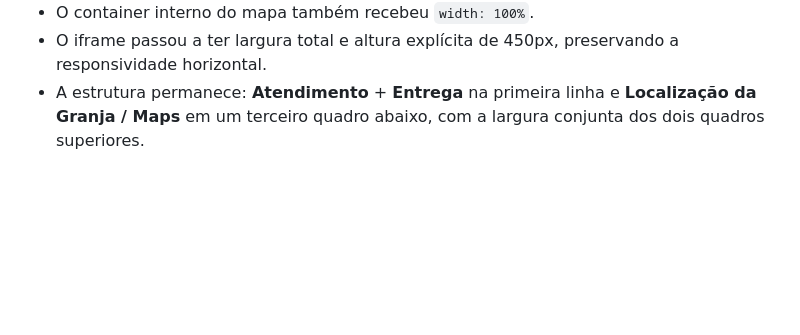
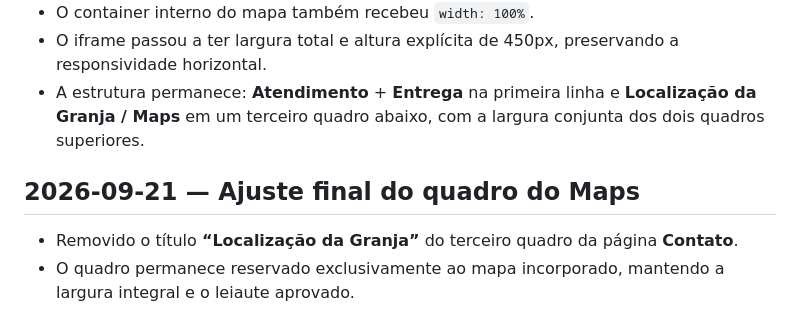
Before and after one commit to ibiblioconstantine/site-granjafernandes, a Markdown page: docs/CHANGELOG.md, the part around the change. GitHub-like rendering; blank space fills up the shorter version.

Commit message:
GF-DOC-034: documenta remoção do título do Maps

```diff
--- a/docs/CHANGELOG.md
+++ b/docs/CHANGELOG.md
@@ -64,3 +64,8 @@ A documentação integral das decisões permanece no repositório privado de con
 - O container interno do mapa também recebeu `width: 100%`.
 - O iframe passou a ter largura total e altura explícita de 450px, preservando a responsividade horizontal.
 - A estrutura permanece: **Atendimento** + **Entrega** na primeira linha e **Localização da Granja / Maps** em um terceiro quadro abaixo, com a largura conjunta dos dois quadros superiores.
+
+## 2026-09-21 — Ajuste final do quadro do Maps
+
+- Removido o título **“Localização da Granja”** do terceiro quadro da página **Contato**.
+- O quadro permanece reservado exclusivamente ao mapa incorporado, mantendo a largura integral e o leiaute aprovado.
```
